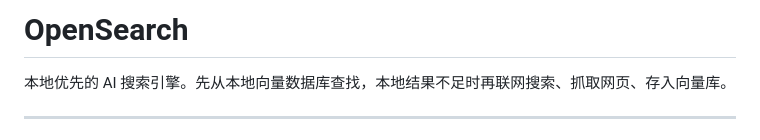
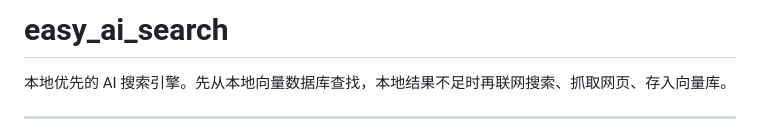
Before and after one commit to Sak-114514/easy_ai_search, a Markdown page: README.md, the part around the change. Rendered like a GitHub page.

```diff
--- a/README.md
+++ b/README.md
@@ -1,4 +1,4 @@
-# OpenSearch
+# easy_ai_search
 
 本地优先的 AI 搜索引擎。先从本地向量数据库查找，本地结果不足时再联网搜索、抓取网页、存入向量库。
 
```
